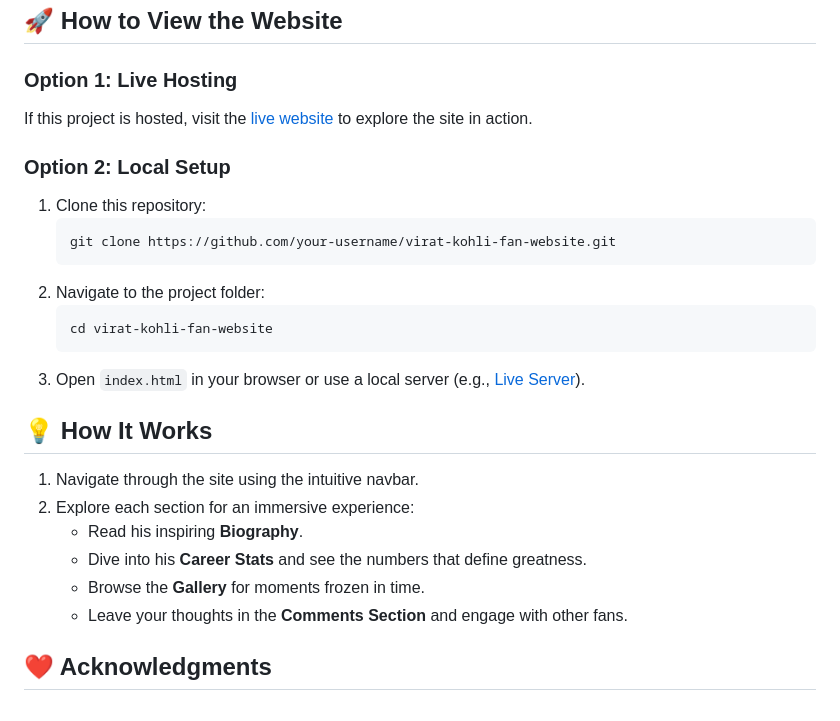
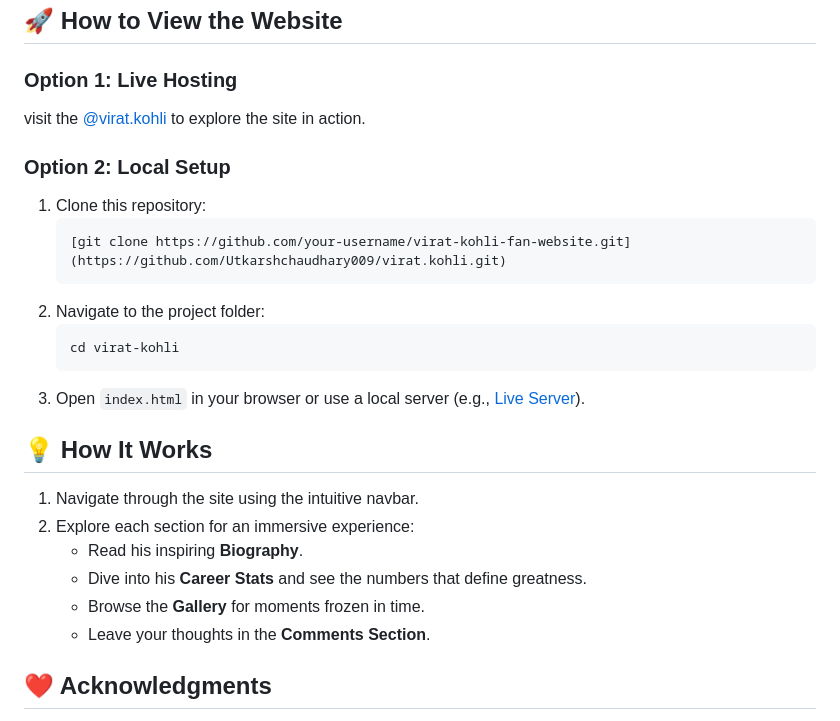
Before and after one commit to Utkarshchaudhary009/virat.kohli, a Markdown page: Readme.md, the part around the change. Drawn GitHub-style.

````diff
--- a/Readme.md
+++ b/Readme.md
@@ -47,17 +47,17 @@ Here's an overview of the project structure:
 
 ### Option 1: Live Hosting
 
-If this project is hosted, visit the [live website](https://example-link.com) to explore the site in action.
+visit the [@virat.kohli]([https://example-link.com](https://utkarshchaudhary009.github.io/virat.kohli/)) to explore the site in action.
 
 ### Option 2: Local Setup
 
 1. Clone this repository:
    ```bash
-   git clone https://github.com/your-username/virat-kohli-fan-website.git
+   [git clone https://github.com/your-username/virat-kohli-fan-website.git](https://github.com/Utkarshchaudhary009/virat.kohli.git)
    ```
 2. Navigate to the project folder:
    ```bash
-   cd virat-kohli-fan-website
+   cd virat-kohli
    ```
 3. Open `index.html` in your browser or use a local server (e.g., [Live Server](https://marketplace.visualstudio.com/items?itemName=ritwickdey.LiveServer)).
 
@@ -68,7 +68,7 @@ If this project is hosted, visit the [live website](https://example-link.com) to
    - Read his inspiring **Biography**.
    - Dive into his **Career Stats** and see the numbers that define greatness.
    - Browse the **Gallery** for moments frozen in time.
-   - Leave your thoughts in the **Comments Section** and engage with other fans.
+   - Leave your thoughts in the **Comments Section**.
 
 ## ❤️ Acknowledgments
 
````
